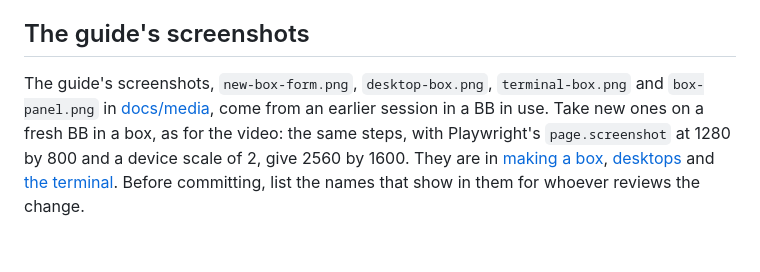
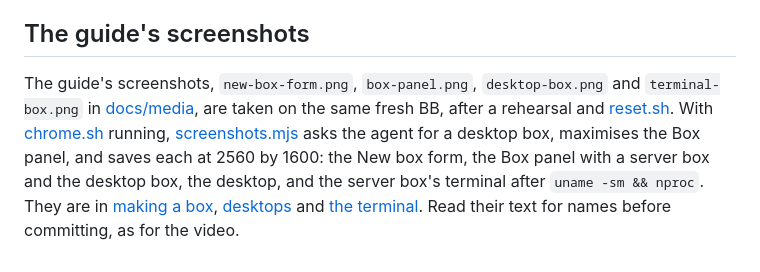
Before and after one commit to ahkohd/bb-box, a Markdown page: docs/demo.md, the part around the change. GitHub-like rendering.

```diff
--- a/docs/demo.md
+++ b/docs/demo.md
@@ -58,4 +58,4 @@ Before committing, read every frame's text, as with `tesseract` over the saved f
 
 ## The guide's screenshots
 
-The guide's screenshots, `new-box-form.png`, `desktop-box.png`, `terminal-box.png` and `box-panel.png` in [docs/media](media), come from an earlier session in a BB in use. Take new ones on a fresh BB in a box, as for the video: the same steps, with Playwright's `page.screenshot` at 1280 by 800 and a device scale of 2, give 2560 by 1600. They are in [making a box](guide/making-a-box.md), [desktops](guide/desktops.md) and [the terminal](guide/terminal.md). Before committing, list the names that show in them for whoever reviews the change.
+The guide's screenshots, `new-box-form.png`, `box-panel.png`, `desktop-box.png` and `terminal-box.png` in [docs/media](media), are taken on the same fresh BB, after a rehearsal and [reset.sh](../scripts/demo/reset.sh). With [chrome.sh](../scripts/demo/chrome.sh) running, [screenshots.mjs](../scripts/demo/screenshots.mjs) asks the agent for a desktop box, maximises the Box panel, and saves each at 2560 by 1600: the New box form, the Box panel with a server box and the desktop box, the desktop, and the server box's terminal after `uname -sm && nproc`. They are in [making a box](guide/making-a-box.md), [desktops](guide/desktops.md) and [the terminal](guide/terminal.md). Read their text for names before committing, as for the video.
```
Also changed, not shown: docs/media/box-panel.png, docs/media/desktop-box.png, docs/media/new-box-form.png, docs/media/terminal-box.png, 1 other file.
